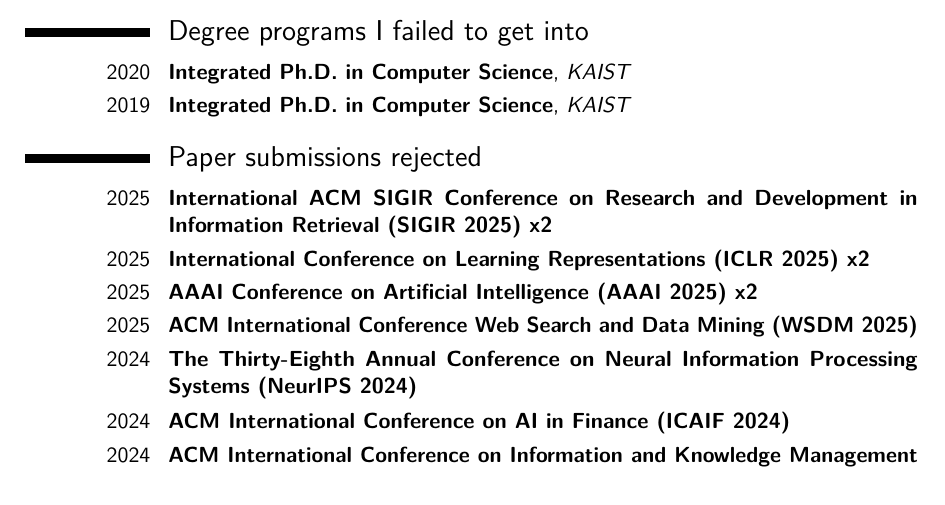
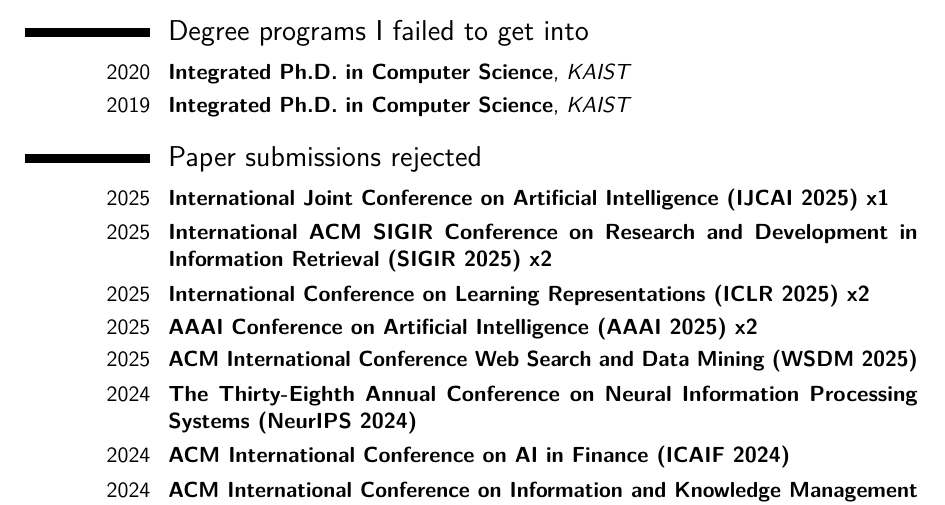
Before and after one commit to jeongwhanchoi/CV_of_Failures, a LaTeX CV (cv_of_failures.tex): part of page 1 of 2, cut so that both start at the same text. Compiled offline with pdfLaTeX.

Commit message:
Add IJCAI2025

```diff
--- a/cv_of_failures.tex
+++ b/cv_of_failures.tex
@@ -106,6 +106,7 @@
 \cventry{2019}{Integrated Ph.D. in Computer Science}{KAIST}{}{}{}  % arguments 3 to 6 can be left empty
 
 \section{Paper submissions rejected}
+\cventry{2025}{International Joint Conference on Artificial Intelligence (IJCAI 2025) x1}{}{}{}{}
 \cventry{2025}{International ACM SIGIR Conference on Research and Development in Information Retrieval (SIGIR 2025) x2}{}{}{}{}
 \cventry{2025}{International Conference on Learning Representations (ICLR 2025) x2}{}{}{}{}
 \cventry{2025}{AAAI Conference on Artificial Intelligence (AAAI 2025) x2}{}{}{}{}
```
Also changed, not shown: CV_of_Failures.pdf.
